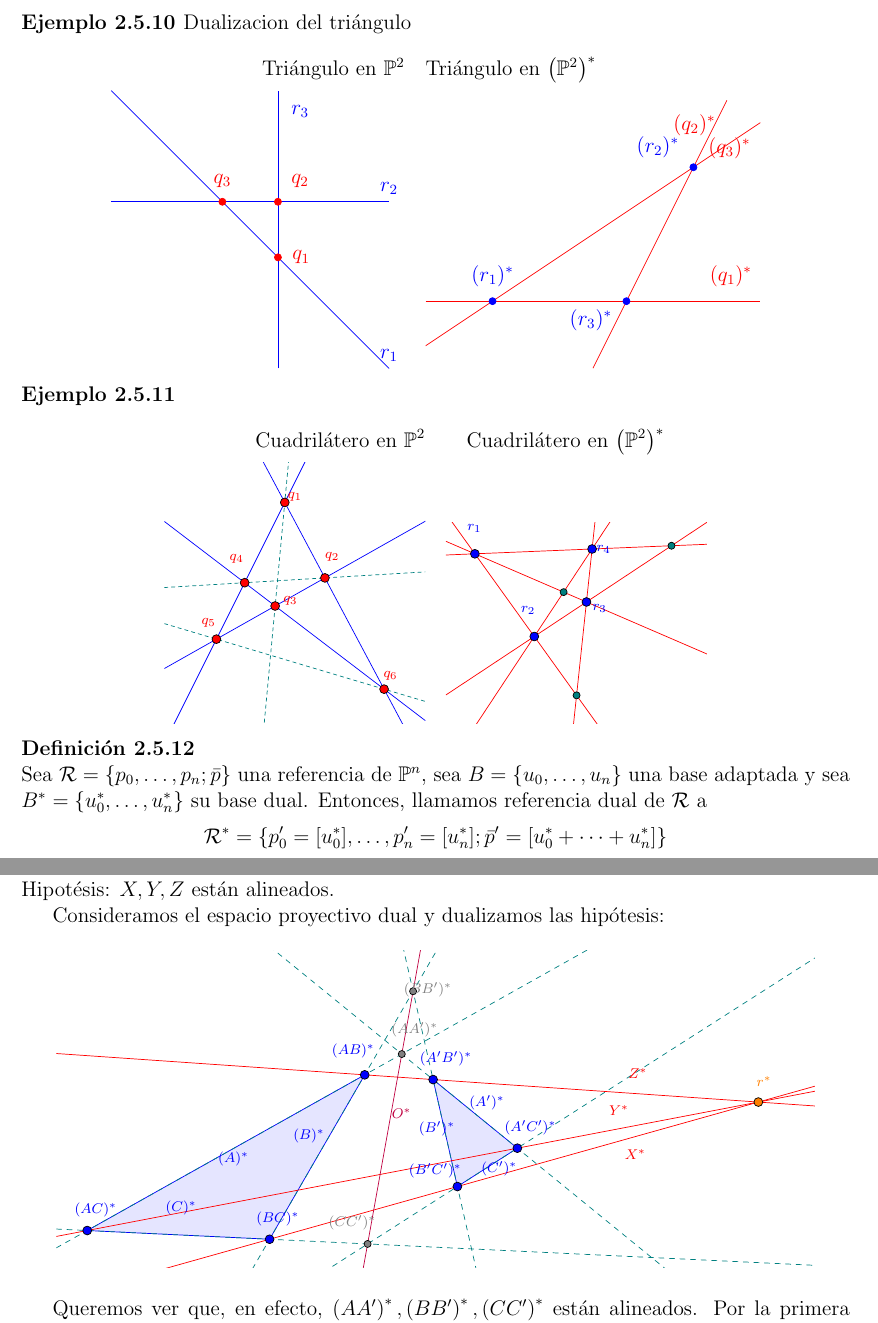
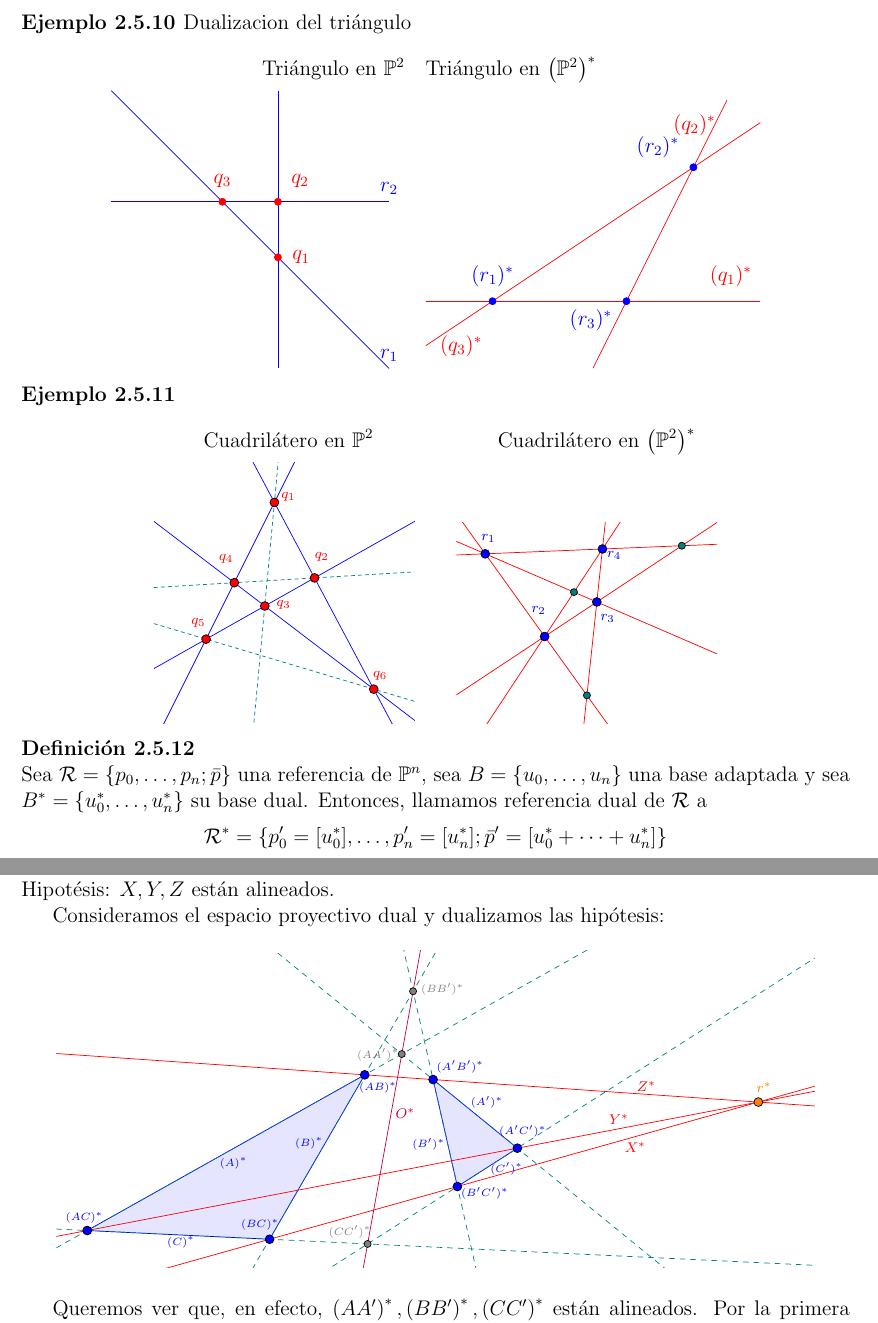
Before and after one commit to ApuntsFME/LatexFME, a LaTeX document (Algebra_Multilineal_i_Geometria_Projectiva/Latex/main.tex, which reads Algebra_Multilineal_i_Geometria_Projectiva/Latex/tema_dos.tex): two parts of pages 38 and 40 of 46, joined at a grey line, cut so that both start at the same text. Compiled offline with pdfLaTeX; TikZ figures are drawn from their code, not taken from saved files.

Commit message:
Figures editades

```diff
--- a/Algebra_Multilineal_i_Geometria_Projectiva/Latex/tema_dos.tex
+++ b/Algebra_Multilineal_i_Geometria_Projectiva/Latex/tema_dos.tex
@@ -1005,7 +1005,7 @@ La \textbf{dualidad} es una diferencia fundamental respecto de la geometría af
 
 		\draw (axis cs:-2,3) [color=blue] -- (axis cs:3,-2) node[above] {$r_1$};
 		\draw (axis cs:-2,1) [color=blue] -- (axis cs:3,1) node[above] {$r_2$};
-		\draw (axis cs:1,-2) [color=blue] -- (axis cs:1,3) node[label=310:$r_3$] {};
+		\draw (axis cs:1,3) [color=blue] -- (axis cs:1,-2) node[label=310:$r_3$] {};
 
 \end{axis}
 \end{tikzpicture}
@@ -1051,11 +1051,11 @@ La \textbf{dualidad} es una diferencia fundamental respecto de la geometría af
 \draw [fill=red] (4.,4.) circle (2.5pt);
 \draw[color=red] (3.8004958677685994,4.598347107438018) node {$q_4$};
 \draw [fill=red] (5.,6.) circle (2.5pt);
-\draw[color=red] (5.255041322314053,6.135537190082645) node {$q_1$};
+\draw[color=red] (5.35,6.135537190082645) node {$q_1$};
 \draw [fill=red] (6.,4.12) circle (2.5pt);
 \draw[color=red] (6.1806611570247965,4.647933884297522) node {$q_2$};
 \draw [fill=red] (4.76,3.42) circle (2.5pt);
-\draw[color=red] (5.13933884297521,3.5404958677685974) node {$q_3$};
+\draw[color=red] (5.23,3.44) node {$q_3$};
 \draw[color=blue] (5.957520661157028,8.606611570247933) node {$f$};
 \draw[color=blue] (-5.216033057851232,-1.8396694214875977) node {$g$};
 \draw[color=blue] (-2.1747107438016466,9.0198347107438) node {$h$};
@@ -1080,11 +1080,11 @@ La \textbf{dualidad} es una diferencia fundamental respecto de la geometría af
 \draw [line width=\pgflinewidth,color=red,domain=5.5:12.] plot(\x,{(--10.0756-2.18*\x)/-1.44});
 \begin{scriptsize}
 \draw [fill=blue] (6.22,6.72) circle (2.5pt);
-\draw[color=blue] (6.21,7.36) node {$r_1$};
+\draw[color=blue] (6.3,7.1) node {$r_1$};
 \draw [fill=blue] (9.14,6.84) circle (2.5pt);
-\draw[color=blue] (9.43,6.82) node {$r_4$};
+\draw[color=blue] (9.43,6.67) node {$r_4$};
 \draw [fill=blue] (9.,5.52) circle (2.5pt);
-\draw[color=blue] (9.33,5.36) node {$r_3$};
+\draw[color=blue] (9.27,5.1) node {$r_3$};
 \draw [fill=blue] (7.7,4.66) circle (2.5pt);
 \draw[color=blue] (7.55,5.32) node {$r_2$};
 \draw[color=red] (-2.42,6.21) node {$f$};
@@ -1275,35 +1275,35 @@ Consideramos el espacio proyectivo dual y dualizamos las hipótesis:
 \draw [line width=\pgflinewidth,color=purple,domain=-0.8:10.] plot(\x,{(--3.193311356394389-0.8938251320959107*\x)/-0.1608060938655136});
 \begin{scriptsize}
 \draw [fill=orange] (9.194464130174113,2.34884449520712) circle (2.5pt);
-\draw[color=orange] (9.276188556981314,2.63559827552772) node {$r^*$};
+\draw[color=orange] (9.276188556981314,2.55) node {$r^*$};
 \draw [fill=blue] (3.5905034348218994,2.7363496037484754) circle (2.5pt);
-\draw[color=blue] (3.4270545812074604,3.069603997094052) node {$(AB)^*$};
+\draw[color=blue] (3.78,2.55) node {\tiny $(AB)^*$};
 \draw [fill=blue] (-0.36,0.52) circle (2.5pt);
-\draw[color=blue] (-0.23886970700210086,0.8065741632124634) node {$(AC)^*$};
+\draw[color=blue] (-0.4,0.7) node {\tiny $(AC)^*$};
 \draw [fill=blue] (2.236212933445119,0.3958187481586135) circle (2.5pt);
-\draw[color=blue] (2.3529621145982897,0.6825725284792257) node {$(BC)^*$};
+\draw[color=blue] (2.1,0.6) node {\tiny $(BC)^*$};
 \draw [fill=blue] (4.564320062604457,2.6690117085413894) circle (2.5pt);
-\draw[color=blue] (4.74632032823829,2.961102566702469) node {$(A'B')^*$};
+\draw[color=blue] (4.95,2.85) node {\tiny $(A'B')^*$};
 \draw [fill=blue] (4.909911174012507,1.1462661459359629) circle (2.5pt);
-\draw[color=blue] (4.594546392739168,1.3645815195120332) node {$(B'C')^*$};
+\draw[color=blue] (5.3,1.05) node {\tiny $(B'C')^*$};
 \draw [fill=blue] (5.7636405841417275,1.6921417570208015) circle (2.5pt);
-\draw[color=blue] (5.948836894115948,1.9845896931782219) node {$(A'C')^*$};
-\draw[color=blue] (2.7966090029803388,1.860588058444984) node {$(B)^*$};
-\draw[color=blue] (0.9753217769908749,0.8375745718957729) node {$(C)^*$};
-\draw[color=blue] (1.7225165363711676,1.535083767270235) node {$(A)^*$};
-\draw[color=blue] (4.617896228969802,1.969089488836567) node {$(B')^*$};
-\draw[color=blue] (5.5051900057339,1.3955819281953425) node {$(C')^*$};
-\draw[color=blue] (5.330066234004144,2.3410943930362804) node {$(A')^*$};
+\draw[color=blue] (5.84,1.93) node {\tiny $(A'C')^*$};
+\draw[color=blue] (2.7966090029803388,1.76) node {\tiny $(B)^*$};
+\draw[color=blue] (0.9753217769908749,0.35) node {\tiny $(C)^*$};
+\draw[color=blue] (1.7225165363711676,1.48) node {\tiny $(A)^*$};
+\draw[color=blue] (4.5,1.75) node {\tiny $(B')^*$};
+\draw[color=blue] (5.61,1.3955819281953425) node {\tiny $(C')^*$};
+\draw[color=blue] (5.330066234004144,2.3410943930362804) node {\tiny $(A')^*$};
 \draw [fill=gray] (4.278993131711778,3.926220888888763) circle (2.0pt);
-\draw[color=gray] (4.489472129701314,3.9531156445683706) node {$(BB')^*$};
+\draw[color=gray] (4.7,3.9531156445683706) node {\tiny $(BB')^*$};
 \draw [fill=gray] (4.118187037846265,3.032395756792852) circle (2.0pt);
-\draw[color=gray] (4.302673439856241,3.3796080839271463) node {$(AA')^*$};
+\draw[color=gray] (3.78,3.02) node {\tiny $(AA')^*$};
 \draw [fill=gray] (3.631836574987902,0.32906371097595916) circle (2.0pt);
-\draw[color=gray] (3.415379663092143,0.6360719154542616) node {$(CC')^*$};
-\draw[color=red] (7.478251167222485,2.759599910260958) node {$Z^*$};
-\draw[color=red] (7.209728050570193,2.2325929626446976) node {$Y^*$};
-\draw[color=red] (7.443226412876534,1.597084584636854) node {$X^*$};
-\draw[color=purple] (4.115874750011168,2.186092349619733) node {$O^*$};
+\draw[color=gray] (3.38,0.5) node {\tiny $(CC')^*$};
+\draw[color=red] (7.6,2.57) node {$Z^*$};
+\draw[color=red] (7.209728050570193,2.1) node {$Y^*$};
+\draw[color=red] (7.443226412876534,1.7) node {$X^*$};
+\draw[color=purple] (4.17,2.186092349619733) node {$O^*$};
 \end{scriptsize}
 \end{tikzpicture}
 \end{center}
```
Also changed, not shown: Algebra_Multilineal_i_Geometria_Projectiva/Latex/tema_dos.tex (12 more changed lines).
